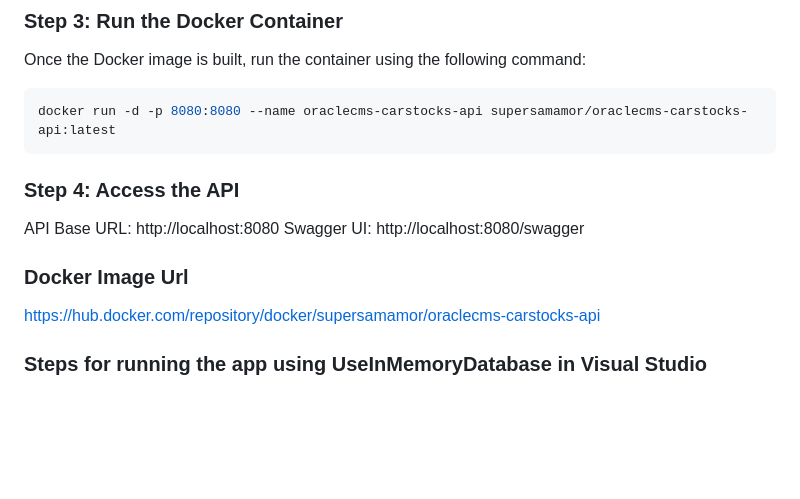
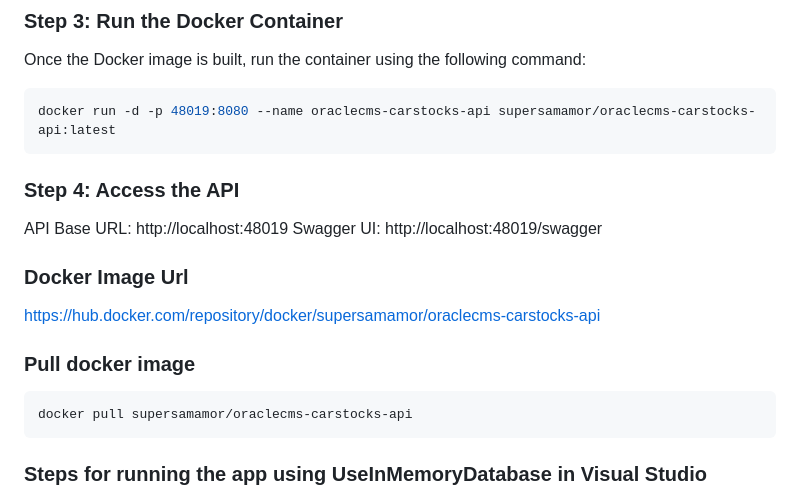
Before and after one commit to supersamamor/oraclecmsexam, a Markdown page: README.md, the part around the change. Rendered like a GitHub page; blank space fills up the shorter version.

Commit message:
Changed the port number used from the readme.md

````diff
--- a/README.md
+++ b/README.md
@@ -29,17 +29,22 @@ docker build -t supersamamor/oraclecms-carstocks-api:latest -f OracleCMS.CarStoc
 Once the Docker image is built, run the container using the following command:
 
 ```bash
-docker run -d -p 8080:8080 --name oraclecms-carstocks-api supersamamor/oraclecms-carstocks-api:latest
+docker run -d -p 48019:8080 --name oraclecms-carstocks-api supersamamor/oraclecms-carstocks-api:latest
 ```
 
 ### Step 4: Access the API
-API Base URL: http://localhost:8080
-Swagger UI: http://localhost:8080/swagger
+API Base URL: http://localhost:48019
+Swagger UI: http://localhost:48019/swagger
 
 
 ### Docker Image Url
 
 https://hub.docker.com/repository/docker/supersamamor/oraclecms-carstocks-api
+
+### Pull docker image
+```bash
+docker pull supersamamor/oraclecms-carstocks-api
+```
 
 ###
 
````
